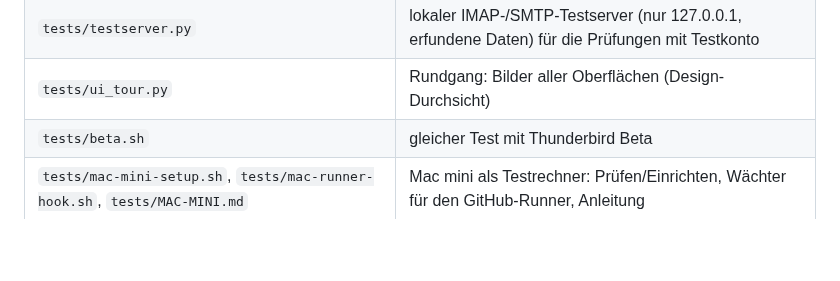
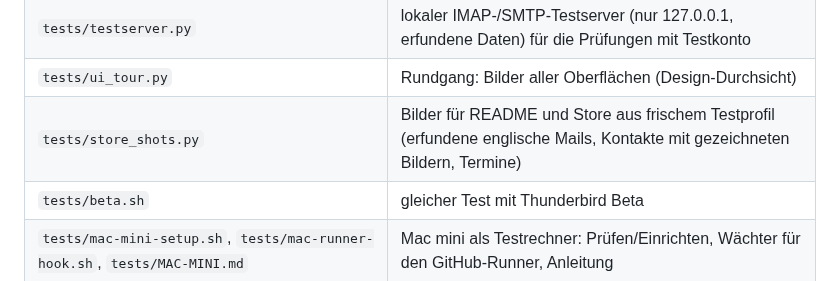
Before and after one commit to ahXN00/halo-spaces_win, a Markdown page: AGENTS.md, the part around the change. GitHub-like rendering; blank space fills up the shorter version.

```diff
--- a/AGENTS.md
+++ b/AGENTS.md
@@ -27,6 +27,7 @@ kann. Ziel ist macOS; Windows/Linux laufen mit, sind aber nicht der Schwerpunkt.
 | `tests/halo_test.py` | automatischer Test per Marionette in frischem Profil |
 | `tests/testserver.py` | lokaler IMAP-/SMTP-Testserver (nur 127.0.0.1, erfundene Daten) für die Prüfungen mit Testkonto |
 | `tests/ui_tour.py` | Rundgang: Bilder aller Oberflächen (Design-Durchsicht) |
+| `tests/store_shots.py` | Bilder für README und Store aus frischem Testprofil (erfundene englische Mails, Kontakte mit gezeichneten Bildern, Termine) |
 | `tests/beta.sh` | gleicher Test mit Thunderbird Beta |
 | `tests/mac-mini-setup.sh`, `tests/mac-runner-hook.sh`, `tests/MAC-MINI.md` | Mac mini als Testrechner: Prüfen/Einrichten, Wächter für den GitHub-Runner, Anleitung |
 | `tests/win-vm-setup.ps1` | Windows-Seite der Test-VM (Energie, Sperre, Thunderbird, Python), aufgerufen von `mac-mini-setup.sh` |
```
Also changed, not shown: README.md (+1 -1 lines), store/README.md (+1 -1 lines), screenshots/addressbook.png, screenshots/calendar.png, screenshots/mail.png, store/shot-addressbook.png, store/shot-calendar.png, store/shot-mail.png, 1 other file.
